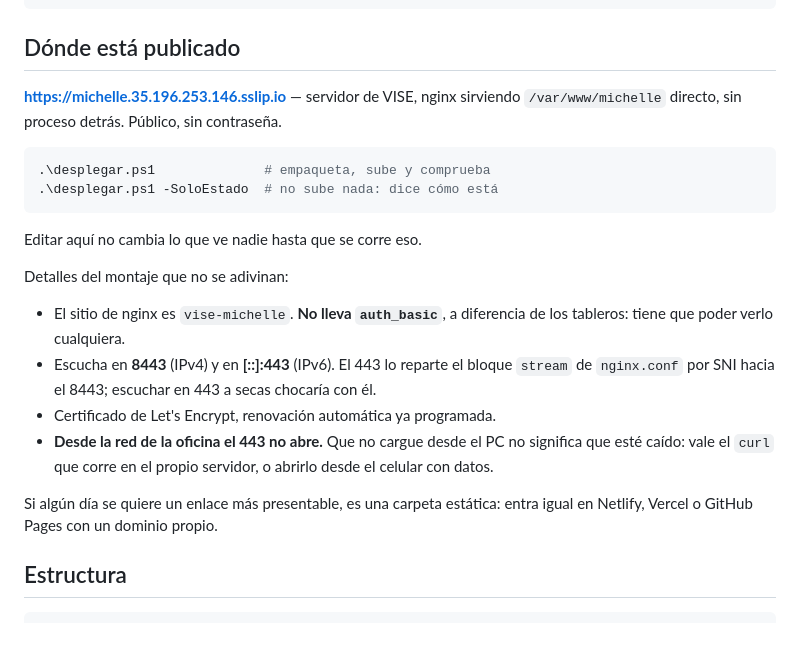
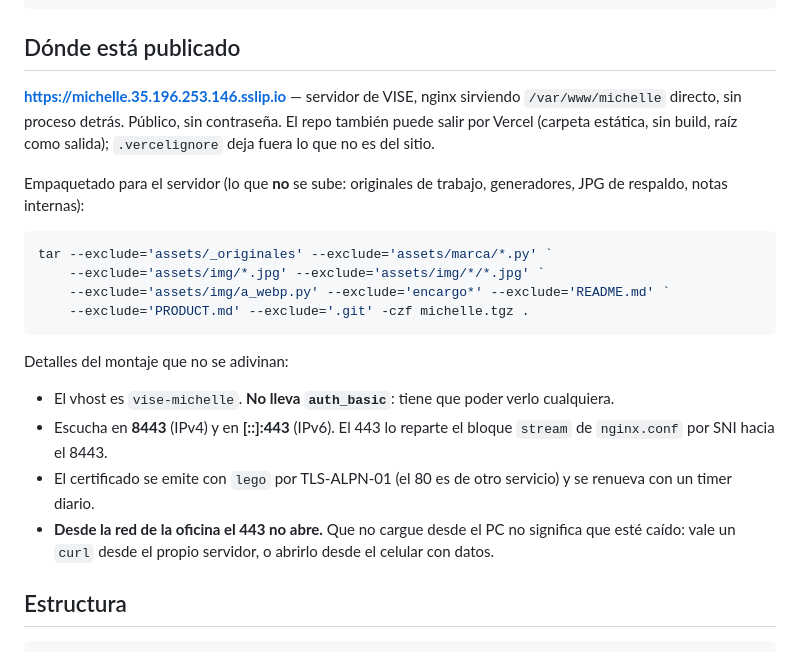
Before and after one commit to nieldro/Portafolio-Mitch, a Markdown page: README.md, the part around the change. Drawn GitHub-style.

Commit message:
README: publicacion al dia (empaquetado, vhost y certificado con lego)

````diff
--- a/README.md
+++ b/README.md
@@ -18,29 +18,31 @@ python -m http.server 8123
 ## Dónde está publicado
 
 **https://michelle.35.196.253.146.sslip.io** — servidor de VISE, nginx sirviendo
-`/var/www/michelle` directo, sin proceso detrás. Público, sin contraseña.
+`/var/www/michelle` directo, sin proceso detrás. Público, sin contraseña. El
+repo también puede salir por Vercel (carpeta estática, sin build, raíz como
+salida); `.vercelignore` deja fuera lo que no es del sitio.
+
+Empaquetado para el servidor (lo que **no** se sube: originales de trabajo,
+generadores, JPG de respaldo, notas internas):
 
 ```powershell
-.\desplegar.ps1              # empaqueta, sube y comprueba
-.\desplegar.ps1 -SoloEstado  # no sube nada: dice cómo está
+tar --exclude='assets/_originales' --exclude='assets/marca/*.py' `
+    --exclude='assets/img/*.jpg' --exclude='assets/img/*/*.jpg' `
+    --exclude='assets/img/a_webp.py' --exclude='encargo*' --exclude='README.md' `
+    --exclude='PRODUCT.md' --exclude='.git' -czf michelle.tgz .
 ```
-
-Editar aquí no cambia lo que ve nadie hasta que se corre eso.
 
 Detalles del montaje que no se adivinan:
 
-- El sitio de nginx es `vise-michelle`. **No lleva `auth_basic`**, a diferencia
-  de los tableros: tiene que poder verlo cualquiera.
+- El vhost es `vise-michelle`. **No lleva `auth_basic`**: tiene que poder verlo
+  cualquiera.
 - Escucha en **8443** (IPv4) y en **[::]:443** (IPv6). El 443 lo reparte el
-  bloque `stream` de `nginx.conf` por SNI hacia el 8443; escuchar en 443 a
-  secas chocaría con él.
-- Certificado de Let's Encrypt, renovación automática ya programada.
+  bloque `stream` de `nginx.conf` por SNI hacia el 8443.
+- El certificado se emite con `lego` por TLS-ALPN-01 (el 80 es de otro
+  servicio) y se renueva con un timer diario.
 - **Desde la red de la oficina el 443 no abre.** Que no cargue desde el PC no
-  significa que esté caído: vale el `curl` que corre en el propio servidor, o
-  abrirlo desde el celular con datos.
-
-Si algún día se quiere un enlace más presentable, es una carpeta estática:
-entra igual en Netlify, Vercel o GitHub Pages con un dominio propio.
+  significa que esté caído: vale un `curl` desde el propio servidor, o abrirlo
+  desde el celular con datos.
 
 ## Estructura
 
````
